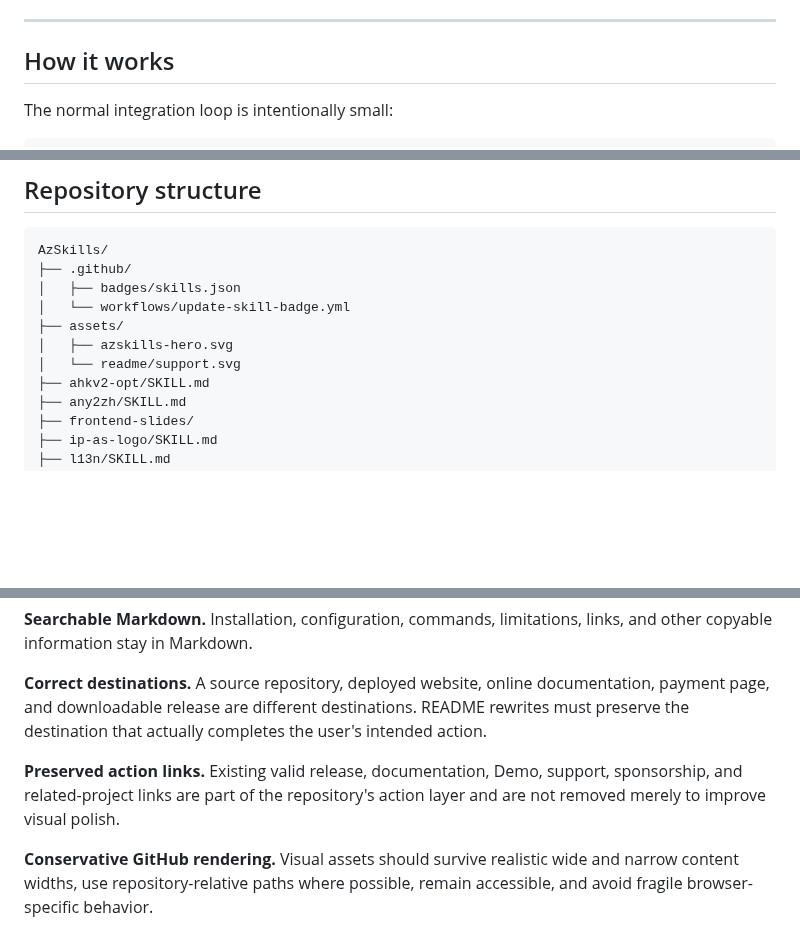
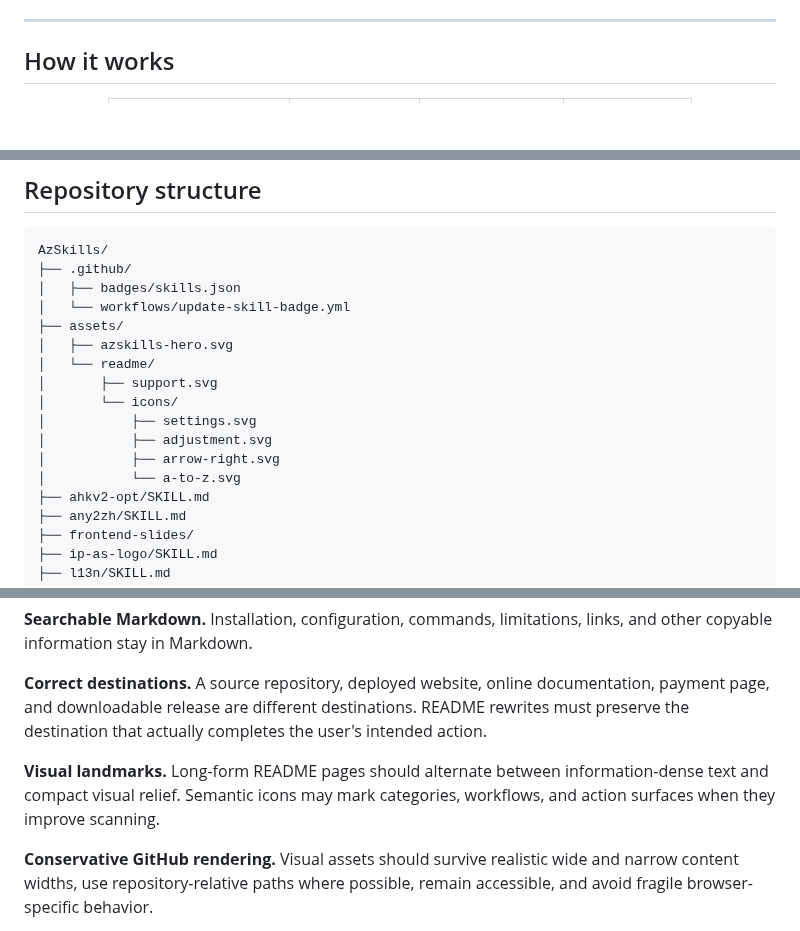
Before and after one commit to CYoJkoY/AzSkills, a Markdown page: README.md, 3 parts joined by grey strips. Drawn GitHub-style; blank space fills up the shorter version.

Commit message:
docs: add semantic icons throughout AzSkills README

```diff
--- a/README.md
+++ b/README.md
@@ -205,5 +218,5 @@ The layer is an AzSkills synthesis informed by the public methodology of [`nextl
 
 ## How it works
 
-The normal integration loop is intentionally small:
+<div align="center">
 
@@ -296,7 +304,13 @@ AzSkills/
 │   └── workflows/update-skill-badge.yml
 ├── assets/
 │   ├── azskills-hero.svg
-│   └── readme/support.svg
+│   └── readme/
+│       ├── support.svg
+│       └── icons/
+│           ├── settings.svg
+│           ├── adjustment.svg
+│           ├── arrow-right.svg
+│           └── a-to-z.svg
 ├── ahkv2-opt/SKILL.md
 ├── any2zh/SKILL.md
 ├── frontend-slides/
@@ -330,7 +344,7 @@ AzSkills applies the same standards it teaches:
 
 **Correct destinations.** A source repository, deployed website, online documentation, payment page, and downloadable release are different destinations. README rewrites must preserve the destination that actually completes the user's intended action.
 
-**Preserved action links.** Existing valid release, documentation, Demo, support, sponsorship, and related-project links are part of the repository's action layer and are not removed merely to improve visual polish.
+**Visual landmarks.** Long-form README pages should alternate between information-dense text and compact visual relief. Semantic icons may mark categories, workflows, and action surfaces when they improve scanning.
 
 **Conservative GitHub rendering.** Visual assets should survive realistic wide and narrow content widths, use repository-relative paths where possible, remain accessible, and avoid fragile browser-specific behavior.
 
```
Also changed, not shown: other parts of README.md (+29 -21 lines).
